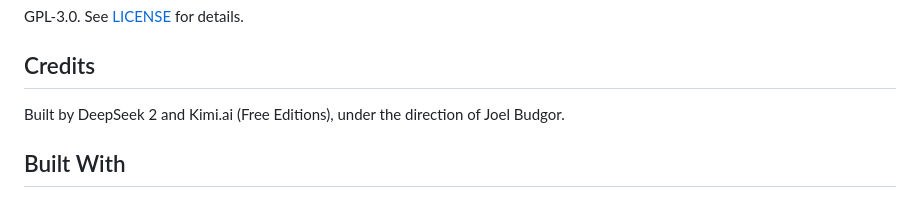
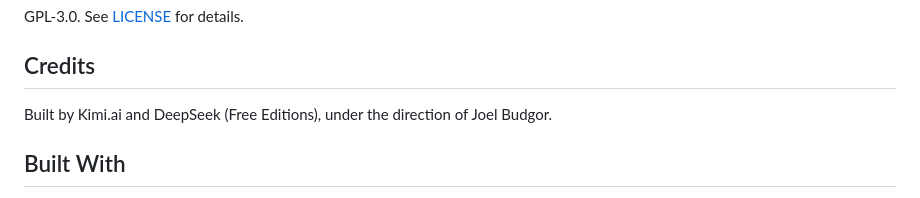
Before and after one commit to channelsurfer-1/ChannelSurfer, a Markdown page: README.md, the part around the change. Drawn GitHub-style.

```diff
--- a/README.md
+++ b/README.md
@@ -198,7 +198,7 @@ GPL-3.0. See [LICENSE](LICENSE) for details.
 
 ## Credits
 
-Built by DeepSeek 2 and Kimi.ai (Free Editions), under the direction of Joel Budgor.
+Built by Kimi.ai and DeepSeek (Free Editions), under the direction of Joel Budgor.
 
 ## Built With
 
```
